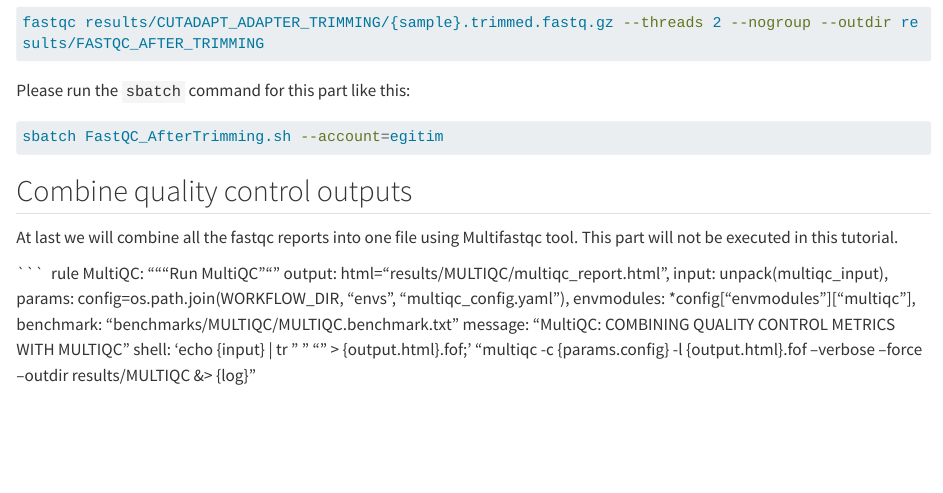
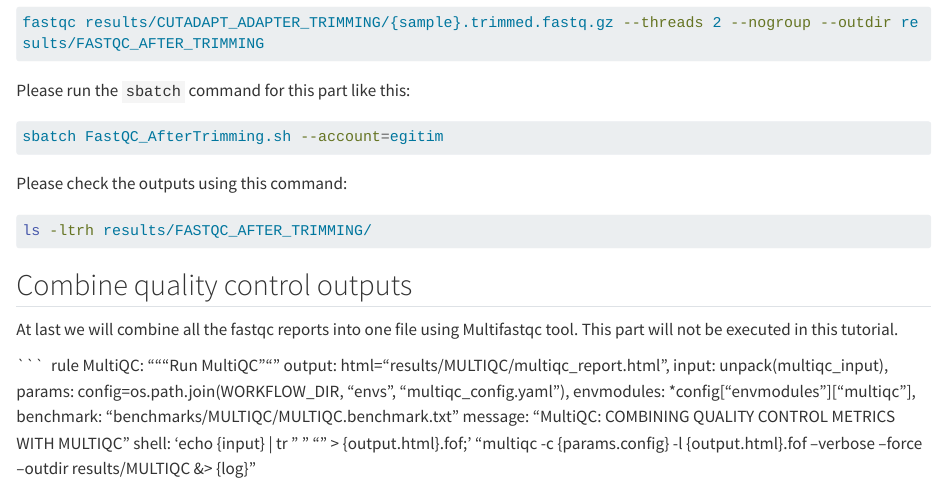
Before and after one commit to kirdoklab/aMeta-workshop, a Quarto document (qc.qmd): the page in a window 1100 px wide, from 2380 px down. Rendered offline with R 4.5, knitr and Pandoc in place of Quarto, with nearby package versions; long lines of code are wrapped.

Commit message:
check outputs of qc

````diff
--- a/qc.qmd
+++ b/qc.qmd
@@ -131,6 +131,12 @@ Please run the `sbatch` command for this part like this:
 sbatch FastQC_AfterTrimming.sh --account=egitim
 ```
 
+Please check the outputs using this command:
+
+```bash
+ls -ltrh results/FASTQC_AFTER_TRIMMING/
+```
+
 ## Combine quality control outputs
 
 At last we will combine all the fastqc reports into one file using Multifastqc tool. This part will not be executed in this tutorial.
````
